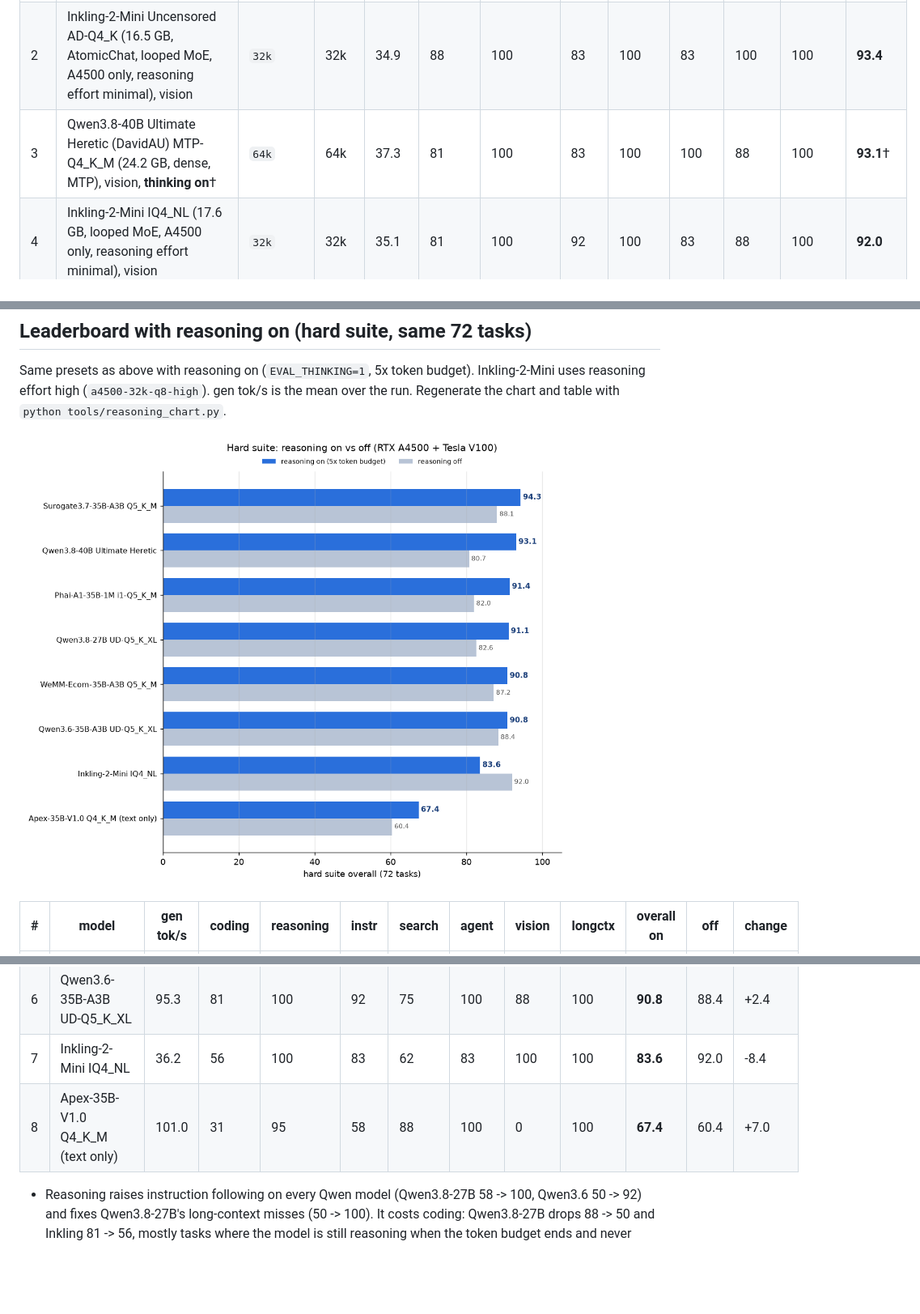
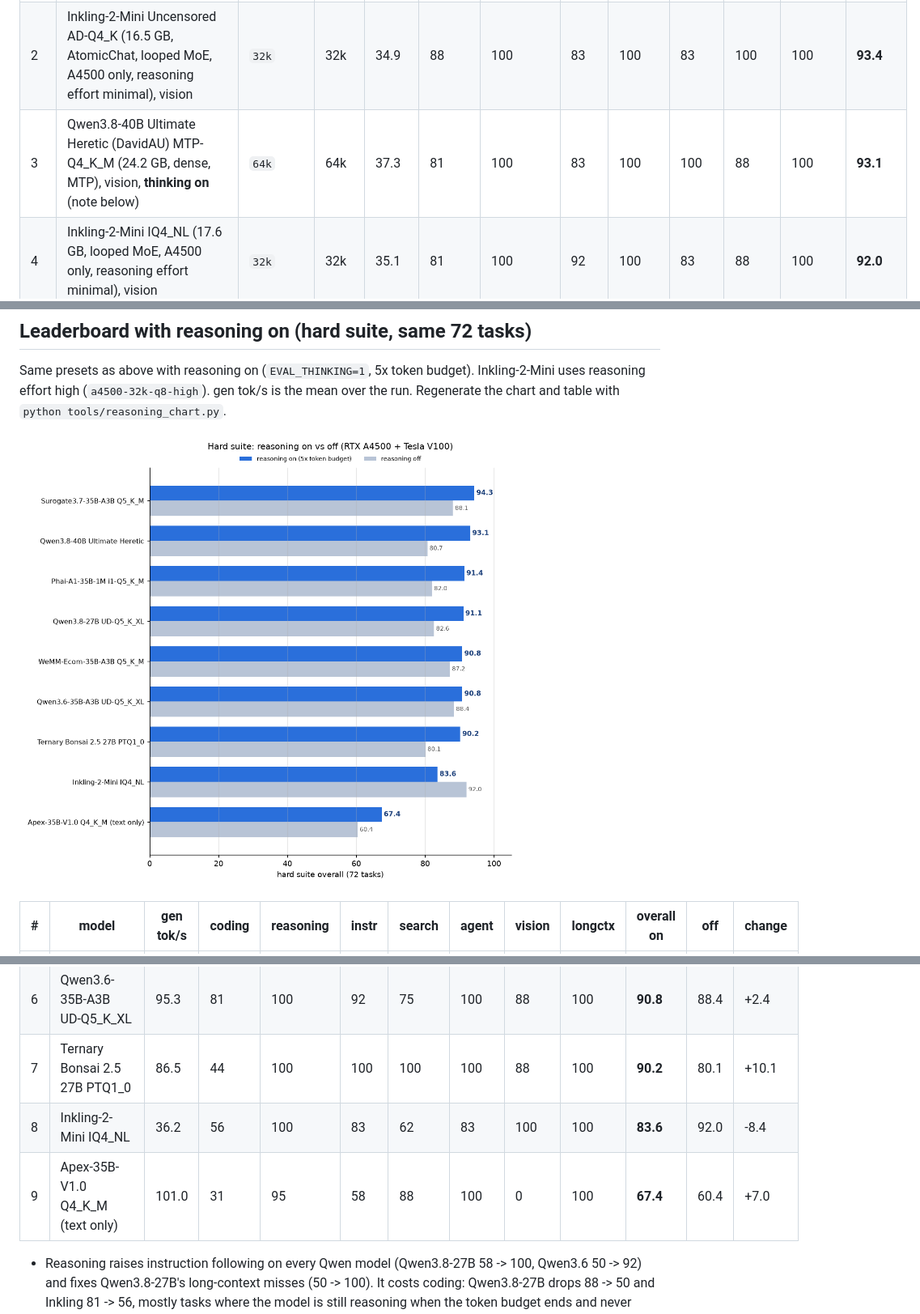
Before and after one commit to Abdelhayali/DualGPU-V100-A4500, a Markdown page: README.md, 3 parts joined by grey strips. Shown at 81% size. GitHub-like rendering; pictures changed too: docs/reasoning-on.png; blank space fills up the shorter version.

Commit message:
Leaderboard: NariQ + grafted MTP 85.0 (#14), Ternary Bonsai 80.1 (#19, 90.2 with reasoning on), Raon-1-mini 60.9; drop the dagger mark
Co-Authored-By: Claude Opus 5.5 <noreply@anthropic.com>

```diff
--- a/README.md
+++ b/README.md
@@ -30,7 +30,7 @@ start.bat minicpm-v4.7-35b-a3b fast       :: a named preset
 |---|---|---|---|---|---|---|---|---|---|---|---|---|
 | 1 | Inkling-2-Mini Uncensored AD-IQ3_S (13.3 GB, AtomicChat, looped MoE, **V100 only**, reasoning effort minimal), vision | `v100` | 32k | 32.2 | 81 | 100 | 100 | 100 | 83 | 100 | 100 | **94.9** |
 | 2 | Inkling-2-Mini Uncensored AD-Q4_K (16.5 GB, AtomicChat, looped MoE, A4500 only, reasoning effort minimal), vision | `32k` | 32k | 34.9 | 88 | 100 | 83 | 100 | 83 | 100 | 100 | **93.4** |
-| 3 | Qwen3.8-40B Ultimate Heretic (DavidAU) MTP-Q4_K_M (24.2 GB, dense, MTP), vision, **thinking on**† | `64k` | 64k | 37.3 | 81 | 100 | 83 | 100 | 100 | 88 | 100 | **93.1**† |
+| 3 | Qwen3.8-40B Ultimate Heretic (DavidAU) MTP-Q4_K_M (24.2 GB, dense, MTP), vision, **thinking on** (note below) | `64k` | 64k | 37.3 | 81 | 100 | 83 | 100 | 100 | 88 | 100 | **93.1** |
 | 4 | Inkling-2-Mini IQ4_NL (17.6 GB, looped MoE, A4500 only, reasoning effort minimal), vision | `32k` | 32k | 35.1 | 81 | 100 | 92 | 100 | 83 | 88 | 100 | **92.0** |
 | 5 | Inkling-2-Mini UD-Q4_K_XL, layers 20-23 experts in NVFP4 (15.6 GB, `tools/ik2_nvfp4_tail.py`), **Maya engine** v1.1.75 + drafter, A4500 only, reasoning effort low‡, vision | `start-maya.bat` (`512k-fast`) | 512k | 128.5 | 75 | 100 | 92 | 100 | 83 | 88 | 100 | **91.1**‡ |
 | 6 | Qwen3.8-27B UD-Q4_K_M (16.6 GB, dense, MTP), vision | `128k` | 128k | 58.8 | 94 | 100 | 42 | 100 | 100 | 100 | 100 | **90.8** |
@@ -84,8 +87,9 @@ Same presets as above with reasoning on (`EVAL_THINKING=1`, 5x token budget). In
 | 4 | Qwen3.8-27B UD-Q5_K_XL | 46.1 | 50 | 100 | 100 | 100 | 100 | 88 | 100 | **91.1** | 82.6 | +8.5 |
 | 5 | WeMM-Ecom-35B-A3B Q5_K_M | 87.2 | 81 | 100 | 67 | 100 | 100 | 88 | 100 | **90.8** | 87.2 | +3.6 |
 | 6 | Qwen3.6-35B-A3B UD-Q5_K_XL | 95.3 | 81 | 100 | 92 | 75 | 100 | 88 | 100 | **90.8** | 88.4 | +2.4 |
-| 7 | Inkling-2-Mini IQ4_NL | 36.2 | 56 | 100 | 83 | 62 | 83 | 100 | 100 | **83.6** | 92.0 | -8.4 |
-| 8 | Apex-35B-V1.0 Q4_K_M (text only) | 101.0 | 31 | 95 | 58 | 88 | 100 | 0 | 100 | **67.4** | 60.4 | +7.0 |
+| 7 | Ternary Bonsai 2.5 27B PTQ1_0 | 86.5 | 44 | 100 | 100 | 100 | 100 | 88 | 100 | **90.2** | 80.1 | +10.1 |
+| 8 | Inkling-2-Mini IQ4_NL | 36.2 | 56 | 100 | 83 | 62 | 83 | 100 | 100 | **83.6** | 92.0 | -8.4 |
+| 9 | Apex-35B-V1.0 Q4_K_M (text only) | 101.0 | 31 | 95 | 58 | 88 | 100 | 0 | 100 | **67.4** | 60.4 | +7.0 |
 
 - Reasoning raises instruction following on every Qwen model (Qwen3.8-27B 58 -> 100, Qwen3.6 50 -> 92) and fixes
   Qwen3.8-27B's long-context misses (50 -> 100). It costs coding: Qwen3.8-27B drops 88 -> 50 and Inkling 81 -> 56, mostly
```
Also changed, not shown: other parts of README.md (+15 -12 lines), 1 other file.
